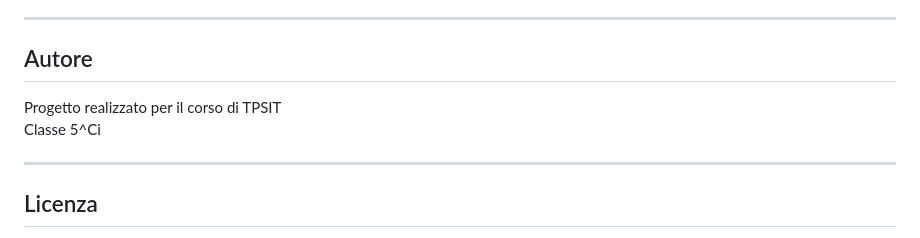
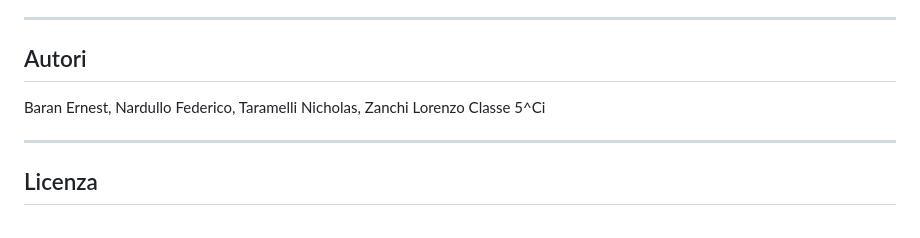
Before and after one commit to sinto-7/progetto-TPSIT-api, a Markdown page: README.md, the part around the change. Drawn GitHub-style.

```diff
--- a/README.md
+++ b/README.md
@@ -162,9 +162,9 @@ cardplay-blackjack/
 
 ---
 
-## Autore
+## Autori
 
-Progetto realizzato per il corso di TPSIT
+Baran Ernest, Nardullo Federico, Taramelli Nicholas, Zanchi Lorenzo
 Classe 5^Ci
 
 ---
```
